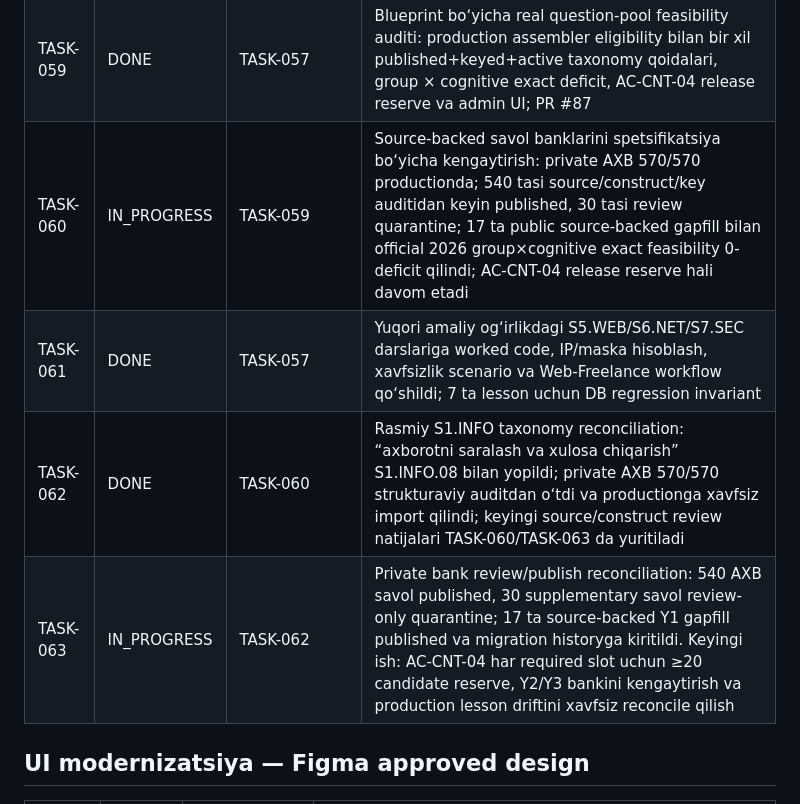
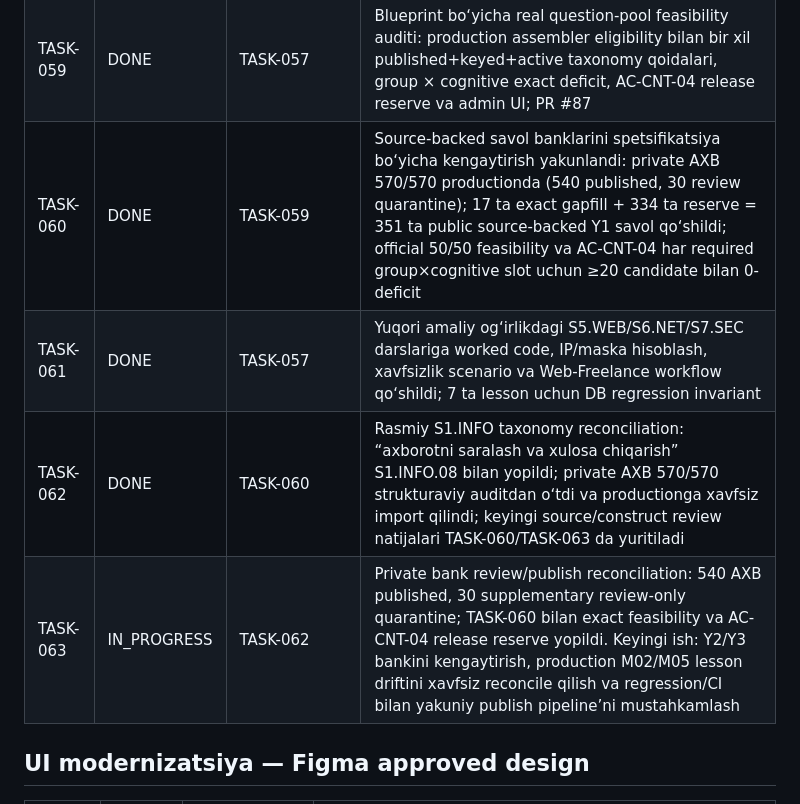
Before and after one commit to sarvar9417/attestatsiya, a Markdown page: TASKS.md, the part around the change. Rendered like a GitHub page.

Commit message:
TASK-060: mark reserve coverage complete

```diff
--- a/TASKS.md
+++ b/TASKS.md
@@ -100,10 +100,10 @@
 | TASK-057 | DONE | TASK-056 | 77/77 active official construct uchun published lesson coverage CI invariant; topilgan S1.INFO.06 bo‘shlig‘i source-backed uzatish tezligi darsi bilan yopildi; PR #85 |
 | TASK-058 | DONE | TASK-057 | Project state/TASKS reconciliation: auth va production activation blockerlarini, qolgan question-bank coverage ishini aniq qayd etish; PR #86 |
 | TASK-059 | DONE | TASK-057 | Blueprint bo‘yicha real question-pool feasibility auditi: production assembler eligibility bilan bir xil published+keyed+active taxonomy qoidalari, group × cognitive exact deficit, AC-CNT-04 release reserve va admin UI; PR #87 |
-| TASK-060 | IN_PROGRESS | TASK-059 | Source-backed savol banklarini spetsifikatsiya bo‘yicha kengaytirish: private AXB 570/570 productionda; 540 tasi source/construct/key auditidan keyin published, 30 tasi review quarantine; 17 ta public source-backed gapfill bilan official 2026 group×cognitive exact feasibility 0-deficit qilindi; AC-CNT-04 release reserve hali davom etadi |
+| TASK-060 | DONE | TASK-059 | Source-backed savol banklarini spetsifikatsiya bo‘yicha kengaytirish yakunlandi: private AXB 570/570 productionda (540 published, 30 review quarantine); 17 ta exact gapfill + 334 ta reserve = 351 ta public source-backed Y1 savol qo‘shildi; official 50/50 feasibility va AC-CNT-04 har required group×cognitive slot uchun ≥20 candidate bilan 0-deficit |
 | TASK-061 | DONE | TASK-057 | Yuqori amaliy og‘irlikdagi S5.WEB/S6.NET/S7.SEC darslariga worked code, IP/maska hisoblash, xavfsizlik scenario va Web-Freelance workflow qo‘shildi; 7 ta lesson uchun DB regression invariant |
 | TASK-062 | DONE | TASK-060 | Rasmiy S1.INFO taxonomy reconciliation: “axborotni saralash va xulosa chiqarish” S1.INFO.08 bilan yopildi; private AXB 570/570 strukturaviy auditdan o‘tdi va productionga xavfsiz import qilindi; keyingi source/construct review natijalari TASK-060/TASK-063 da yuritiladi |
-| TASK-063 | IN_PROGRESS | TASK-062 | Private bank review/publish reconciliation: 540 AXB savol published, 30 supplementary savol review-only quarantine; 17 ta source-backed Y1 gapfill published va migration historyga kiritildi. Keyingi ish: AC-CNT-04 har required slot uchun ≥20 candidate reserve, Y2/Y3 bankini kengaytirish va production lesson driftini xavfsiz reconcile qilish |
+| TASK-063 | IN_PROGRESS | TASK-062 | Private bank review/publish reconciliation: 540 AXB published, 30 supplementary review-only quarantine; TASK-060 bilan exact feasibility va AC-CNT-04 release reserve yopildi. Keyingi ish: Y2/Y3 bankini kengaytirish, production M02/M05 lesson driftini xavfsiz reconcile qilish va regression/CI bilan yakuniy publish pipeline’ni mustahkamlash |
 
 ## UI modernizatsiya — Figma approved design
 
```
